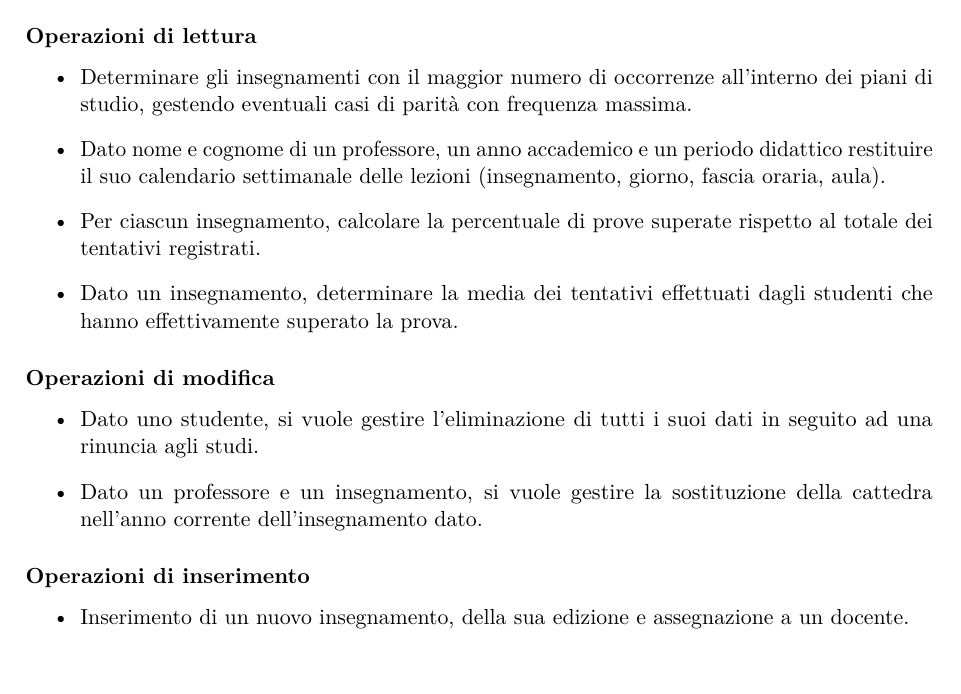
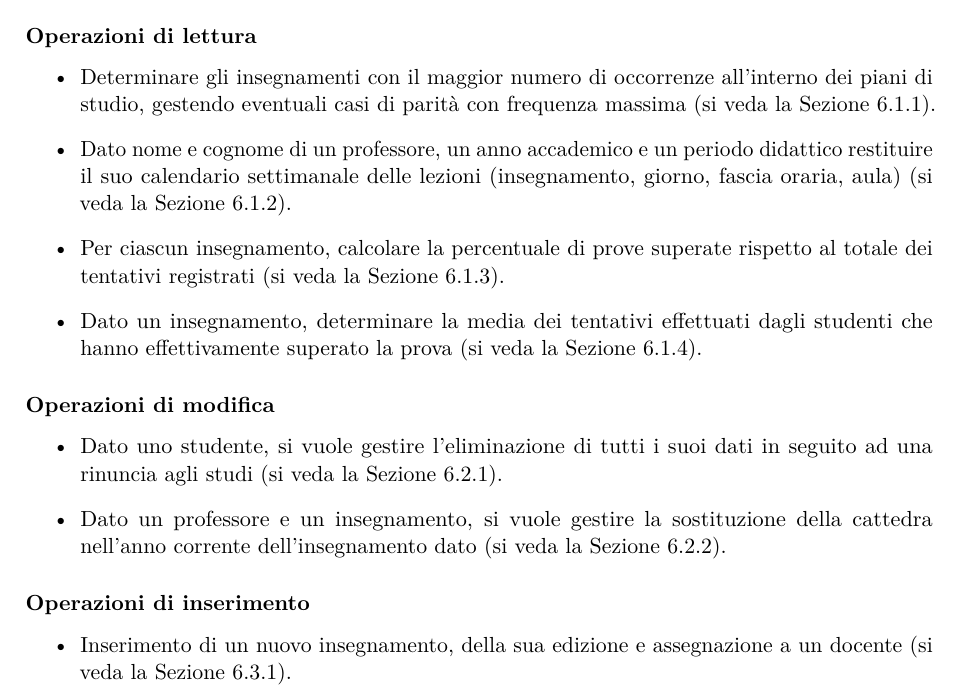
Before and after one commit to cossidente/database-lab-project, a LaTeX document (report/report.tex, which reads report/sections/2_requirements_analysis.tex): part of page 7 of 31, cut so that both start at the same text, the shorter picture padded with empty space. Compiled offline with pdfLaTeX.

Commit message:
fix(report): from review

```diff
--- a/report/sections/2_requirements_analysis.tex
+++ b/report/sections/2_requirements_analysis.tex
@@ -62,21 +62,21 @@ e per la valutazione delle prestazioni complessive del sistema di gestione della
 \subsubsection{Operazioni di lettura}
 \label{sssec:operazioni-di-lettura}
 \begin{itemize}
-    \item Determinare gli insegnamenti con il maggior numero di occorrenze all'interno dei piani di studio, gestendo eventuali casi di parità con frequenza massima.
-    \item Dato nome e cognome di un professore, un anno accademico e un periodo didattico restituire il suo calendario settimanale delle lezioni (insegnamento, giorno, fascia oraria, aula).
-    \item Per ciascun insegnamento, calcolare la percentuale di prove superate rispetto al totale dei tentativi registrati.
-    \item Dato un insegnamento, determinare la media dei tentativi effettuati dagli studenti che hanno effettivamente superato la prova.
+    \item Determinare gli insegnamenti con il maggior numero di occorrenze all'interno dei piani di studio, gestendo eventuali casi di parità con frequenza massima (si veda la Sezione \ref{ssec:frequenza-degli-insegnamenti-nei-piani-di-studio}).
+    \item Dato nome e cognome di un professore, un anno accademico e un periodo didattico restituire il suo calendario settimanale delle lezioni (insegnamento, giorno, fascia oraria, aula) (si veda la Sezione \ref{ssec:estrazione-del-calendario-settimanale-di-un-docente}).
+    \item Per ciascun insegnamento, calcolare la percentuale di prove superate rispetto al totale dei tentativi registrati (si veda la Sezione \ref{ssec:calcolo-del-tasso-di-superamento-degli-insegnamenti}).
+    \item Dato un insegnamento, determinare la media dei tentativi effettuati dagli studenti che hanno effettivamente superato la prova (si veda la Sezione \ref{ssec:media-dei-tentativi-per-gli-studenti-promossi}).
 \end{itemize}
 
 \subsubsection{Operazioni di modifica}
 \label{sssec:operazioni-di-modifica}
 \begin{itemize}
-    \item Dato uno studente, si vuole gestire l'eliminazione di tutti i suoi dati in seguito ad una rinuncia agli studi.
-    \item Dato un professore e un insegnamento, si vuole gestire la sostituzione della cattedra nell'anno corrente dell'insegnamento dato.
+    \item Dato uno studente, si vuole gestire l'eliminazione di tutti i suoi dati in seguito ad una rinuncia agli studi (si veda la Sezione \ref{ssec:gestione-della-rinuncia-agli-studi}).
+    \item Dato un professore e un insegnamento, si vuole gestire la sostituzione della cattedra nell'anno corrente dell'insegnamento dato (si veda la Sezione \ref{ssec:sostituzione-di-una-cattedra}).
 \end{itemize}
 
 \subsubsection{Operazioni di inserimento}
 \label{sssec:operazioni-di-inserimento}
 \begin{itemize}
-    \item Inserimento di un nuovo insegnamento, della sua edizione e assegnazione a un docente.
+    \item Inserimento di un nuovo insegnamento, della sua edizione e assegnazione a un docente (si veda la Sezione \ref{ssec:inserimento-di-un-nuovo-insegnamento-e-assegnazione-della-cattedra}).
 \end{itemize}
```
